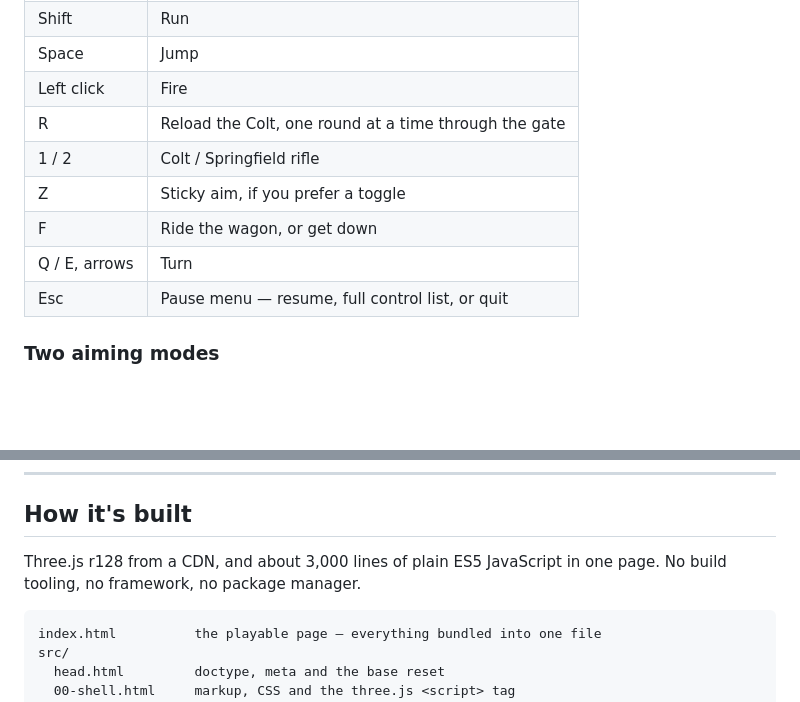
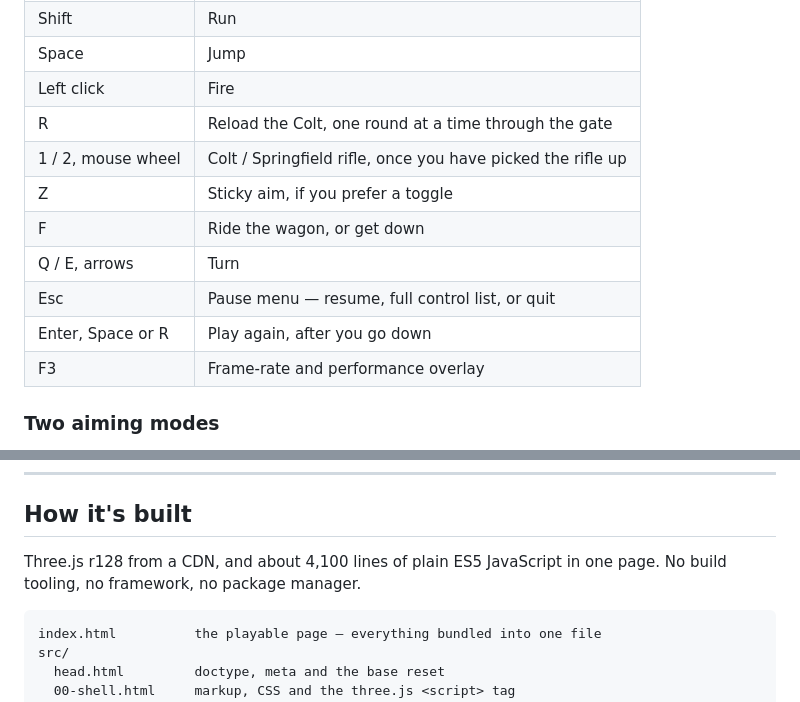
Before and after one commit to josephnguyen010-prog/joes-western-game, a Markdown page: README.md, 2 parts joined by grey strips. GitHub-like rendering; blank space fills up the shorter version.

Commit message:
Update the README
Add a live link and bring the details in line with the current code.

Co-Authored-By: Claude Opus 5.5 <noreply@anthropic.com>

````diff
--- a/README.md
+++ b/README.md
@@ -19,11 +19,13 @@ Everything you see is generated in code at load time. There are no image files,
 | Space | Jump |
 | Left click | Fire |
 | R | Reload the Colt, one round at a time through the gate |
-| 1 / 2 | Colt / Springfield rifle |
+| 1 / 2, mouse wheel | Colt / Springfield rifle, once you have picked the rifle up |
 | Z | Sticky aim, if you prefer a toggle |
 | F | Ride the wagon, or get down |
 | Q / E, arrows | Turn |
 | Esc | Pause menu — resume, full control list, or quit |
+| Enter, Space or R | Play again, after you go down |
+| F3 | Frame-rate and performance overlay |
 
 ### Two aiming modes
 
@@ -53,7 +55,7 @@ Thirteen outlaws arrive in three waves. Clear the street.
 
 ## How it's built
 
-Three.js r128 from a CDN, and about 3,000 lines of plain ES5 JavaScript in one page. No build tooling, no framework, no package manager.
+Three.js r128 from a CDN, and about 4,100 lines of plain ES5 JavaScript in one page. No build tooling, no framework, no package manager.
 
 ```
 index.html          the playable page — everything bundled into one file
````
Also changed, not shown: other parts of README.md (+1 -1 lines).
